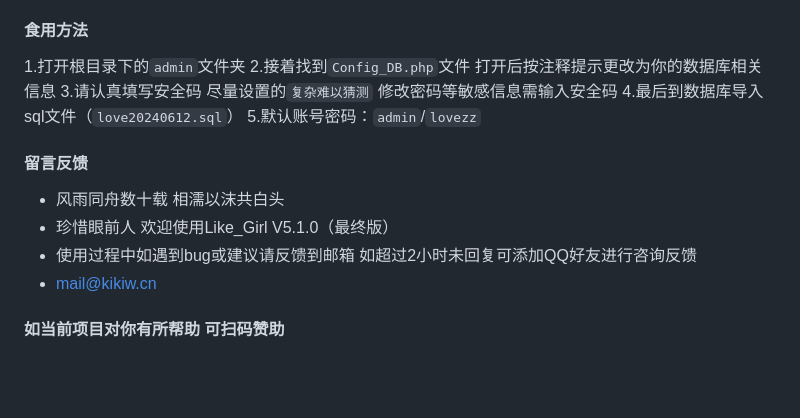
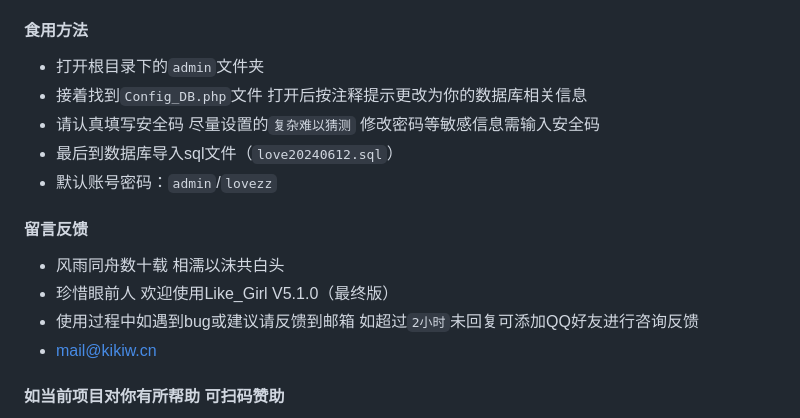
Before and after one commit to wuqinws/wenshan, a Markdown page: README.md, the part around the change. GitHub-like rendering; blank space fills up the shorter version.

Commit message:
update README.md.
Signed-off-by: Ki <5532060+kiCode111@user.noreply.gitee.com>

```diff
--- a/README.md
+++ b/README.md
@@ -90,18 +90,19 @@
 - 部署后会有一篇默认文章 可以参考书写格式
 
 #### 食用方法
-1.打开根目录下的`admin`文件夹
-2.接着找到`Config_DB.php`文件 打开后按注释提示更改为你的数据库相关信息
-3.请认真填写安全码 尽量设置的`复杂难以猜测` 修改密码等敏感信息需输入安全码
-4.最后到数据库导入sql文件（`love20240612.sql`）
-5.默认账号密码：`admin`/`lovezz`
+
+- 打开根目录下的`admin`文件夹
+- 接着找到`Config_DB.php`文件 打开后按注释提示更改为你的数据库相关信息
+- 请认真填写安全码 尽量设置的`复杂难以猜测` 修改密码等敏感信息需输入安全码
+- 最后到数据库导入sql文件（`love20240612.sql`）
+- 默认账号密码：`admin`/`lovezz`
 
 
 #### 留言反馈
 
 - 风雨同舟数十载 相濡以沫共白头
 - 珍惜眼前人 欢迎使用Like_Girl V5.1.0（最终版）
-- 使用过程中如遇到bug或建议请反馈到邮箱 如超过2小时未回复可添加QQ好友进行咨询反馈
+- 使用过程中如遇到bug或建议请反馈到邮箱 如超过`2小时`未回复可添加QQ好友进行咨询反馈
 - mail@kikiw.cn
 #### 如当前项目对你有所帮助 可扫码赞助
 ![收款码](https://img.gejiba.com/images/b5e058f6f3c2ce6bd9d3ab4205aa0bac.png)
```
